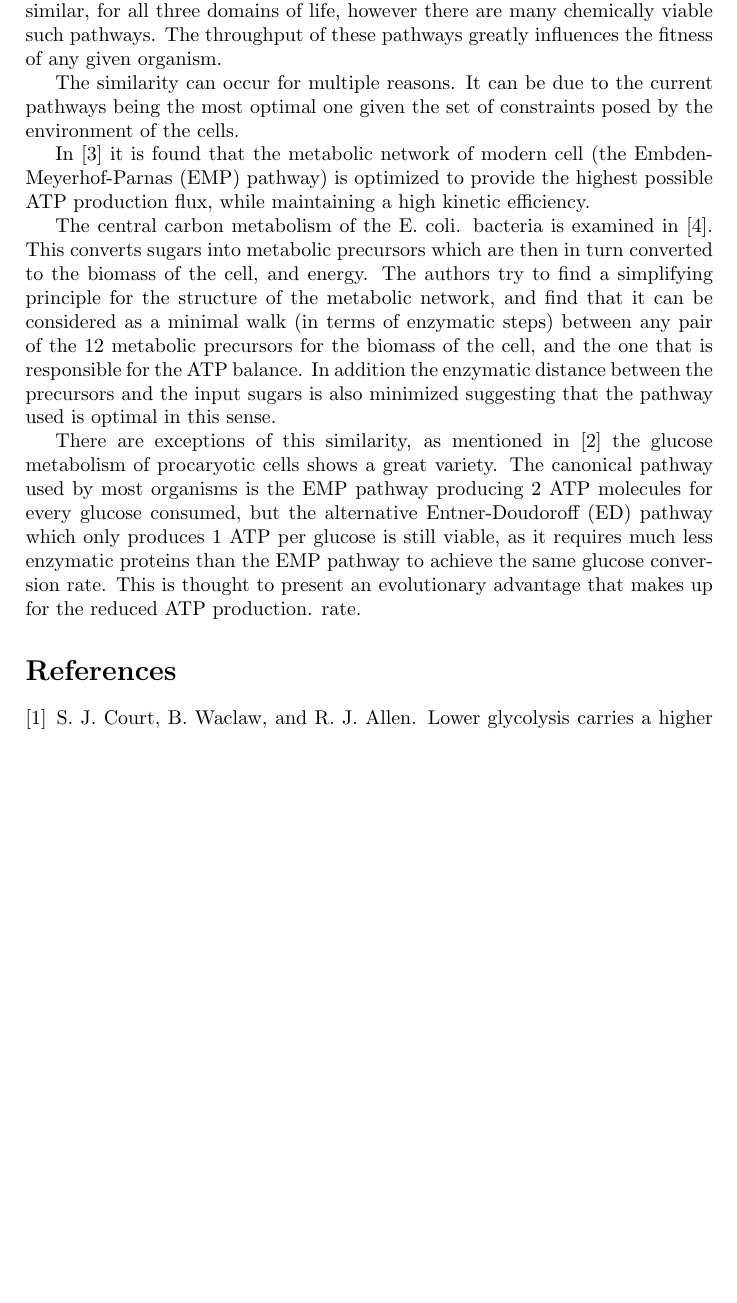
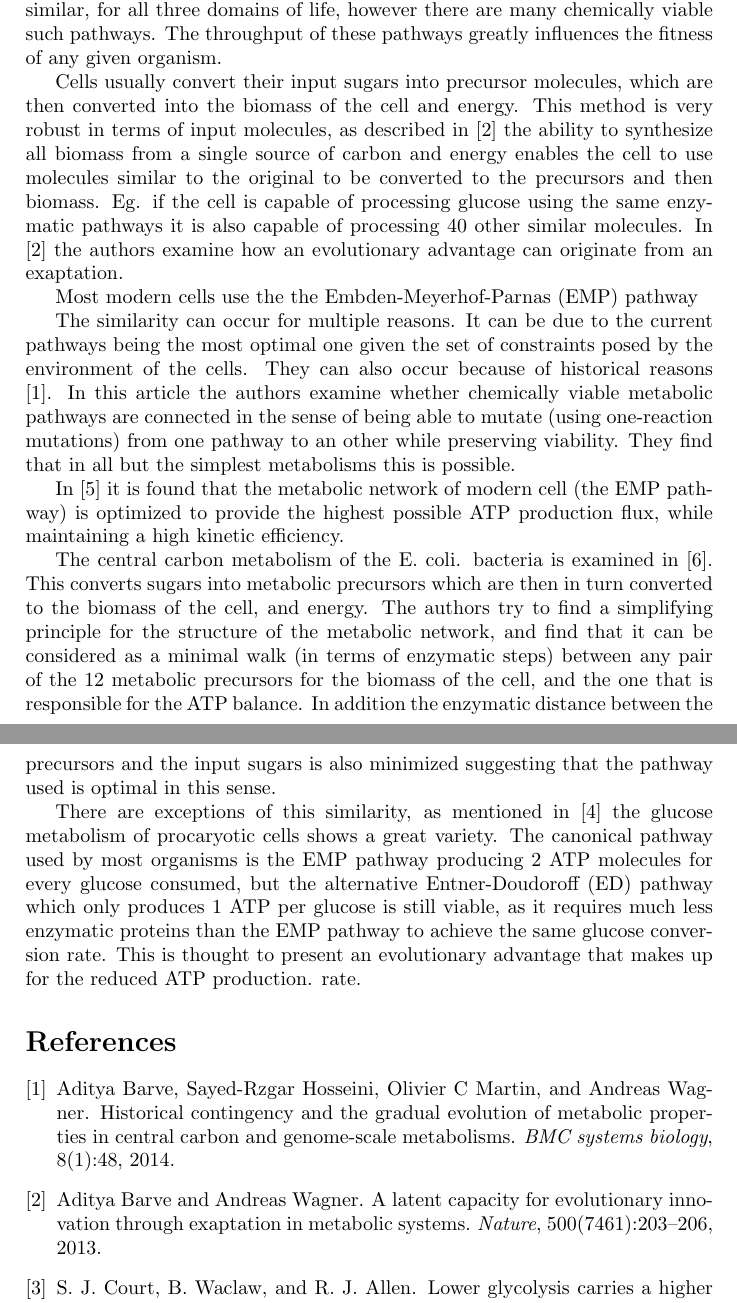
Before and after one commit to HoneyMonster7/frankenstein, a LaTeX thesis (docs/dissertation.tex): part of page 1 of 2 before the commit and two parts of pages 1 and 2 of 2 after it, the two joined at a grey line, cut so that both start at the same text, the shorter picture padded with empty space. Compiled offline with pdfLaTeX.

Commit message:
intro started

```diff
--- a/docs/dissertation.tex
+++ b/docs/dissertation.tex
@@ -25,9 +25,14 @@
 
 	The core of the energy producing metabolic pathways of organisms are very similar, for all three domains of life, however there are many chemically viable such pathways.  The throughput of these pathways greatly influences the fitness of any given organism.
 
-	The similarity can occur for multiple reasons. It can be due to the current pathways being the most optimal one given the set of constraints posed by the environment of the cells.
+	Cells usually convert their input sugars into precursor molecules, which are then converted into the biomass of the cell and energy. This method is very robust in terms of input molecules, as described in \cite{latent} the ability to synthesize all biomass from a single source of carbon and energy enables the cell to use molecules similar to the original to be converted to the precursors and then biomass. Eg. if the cell is capable of processing glucose using the same enzymatic pathways it is also capable of processing 40 other similar molecules.  In \cite{latent} the authors examine how an evolutionary advantage can originate from an exaptation.
 
-	In \cite{theoretical} it is found that the metabolic network of modern cell (the Embden-Meyerhof-Parnas (EMP) pathway) is optimized to provide the highest possible ATP production flux, while maintaining a high kinetic efficiency.
+
+	Most modern cells use the the Embden-Meyerhof-Parnas (EMP) pathway
+
+		The similarity can occur for multiple reasons. It can be due to the current pathways being the most optimal one given the set of constraints posed by the environment of the cells. They can also occur because of historical reasons \cite{historical}. In this article the authors examine whether chemically viable metabolic pathways are connected in the sense of being able to mutate (using one-reaction mutations) from one pathway to an other while preserving viability. They find that in all but the simplest metabolisms this is possible.
+
+	In \cite{theoretical} it is found that the metabolic network of modern cell (the EMP pathway) is optimized to provide the highest possible ATP production flux, while maintaining a high kinetic efficiency.
 
 	The central carbon metabolism of the E. coli. bacteria is examined in \cite{central}. This converts sugars into metabolic precursors which are then in turn converted to the biomass of the cell, and energy. The authors try to find a simplifying principle for the structure of the metabolic network, and find that it can be considered as a minimal walk (in terms of enzymatic steps) between any pair of the 12 metabolic precursors for the biomass of the cell, and the one that is responsible for the ATP balance. In addition the enzymatic distance between the precursors and the input sugars is also minimized suggesting that the pathway used is optimal in this sense.
 
```
Also changed, not shown: docs/dissertation.bib (+11 -0 lines).
